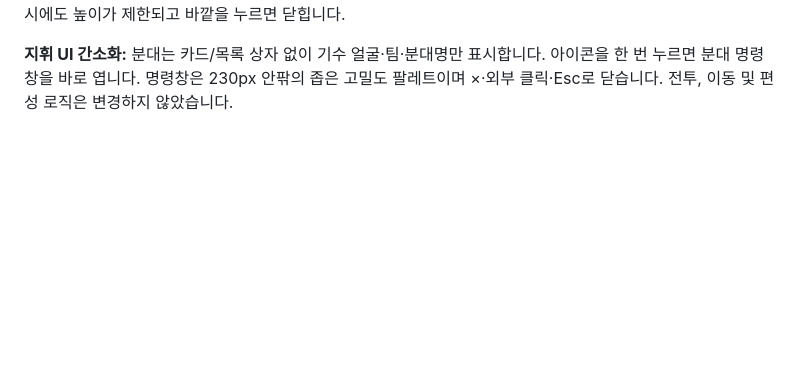
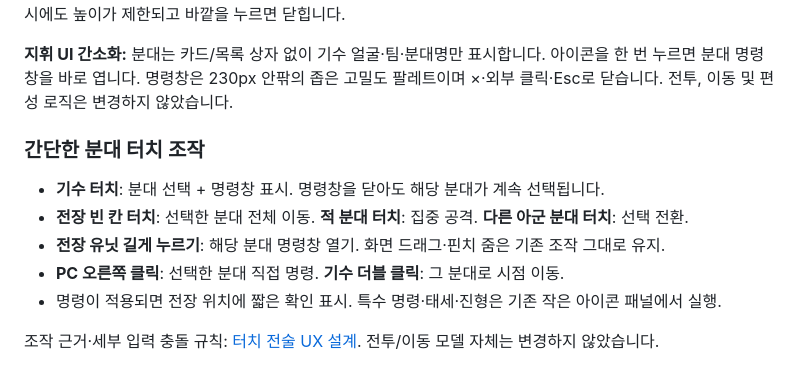
Before and after one commit to jaksim0sec/FlowerWars-MINI, a Markdown page: README.md, the part around the change. Rendered like a GitHub page; blank space fills up the shorter version.

Commit message:
docs: explain gesture-first squad commands and research-based control rules

```diff
--- a/README.md
+++ b/README.md
@@ -74,3 +74,13 @@ node scripts/benchmark_combat.mjs
 
 
 **지휘 UI 간소화:** 분대는 카드/목록 상자 없이 기수 얼굴·팀·분대명만 표시합니다. 아이콘을 한 번 누르면 분대 명령창을 바로 엽니다. 명령창은 230px 안팎의 좁은 고밀도 팔레트이며 ×·외부 클릭·Esc로 닫습니다. 전투, 이동 및 편성 로직은 변경하지 않았습니다.
+
+### 간단한 분대 터치 조작
+
+- **기수 터치**: 분대 선택 + 명령창 표시. 명령창을 닫아도 해당 분대가 계속 선택됩니다.
+- **전장 빈 칸 터치**: 선택한 분대 전체 이동. **적 분대 터치**: 집중 공격. **다른 아군 분대 터치**: 선택 전환.
+- **전장 유닛 길게 누르기**: 해당 분대 명령창 열기. 화면 드래그·핀치 줌은 기존 조작 그대로 유지.
+- **PC 오른쪽 클릭**: 선택한 분대 직접 명령. **기수 더블 클릭**: 그 분대로 시점 이동.
+- 명령이 적용되면 전장 위치에 짧은 확인 표시. 특수 명령·태세·진형은 기존 작은 아이콘 패널에서 실행.
+
+조작 근거·세부 입력 충돌 규칙: [터치 전술 UX 설계](docs/tactical-touch-ux.md). 전투/이동 모델 자체는 변경하지 않았습니다.
```
